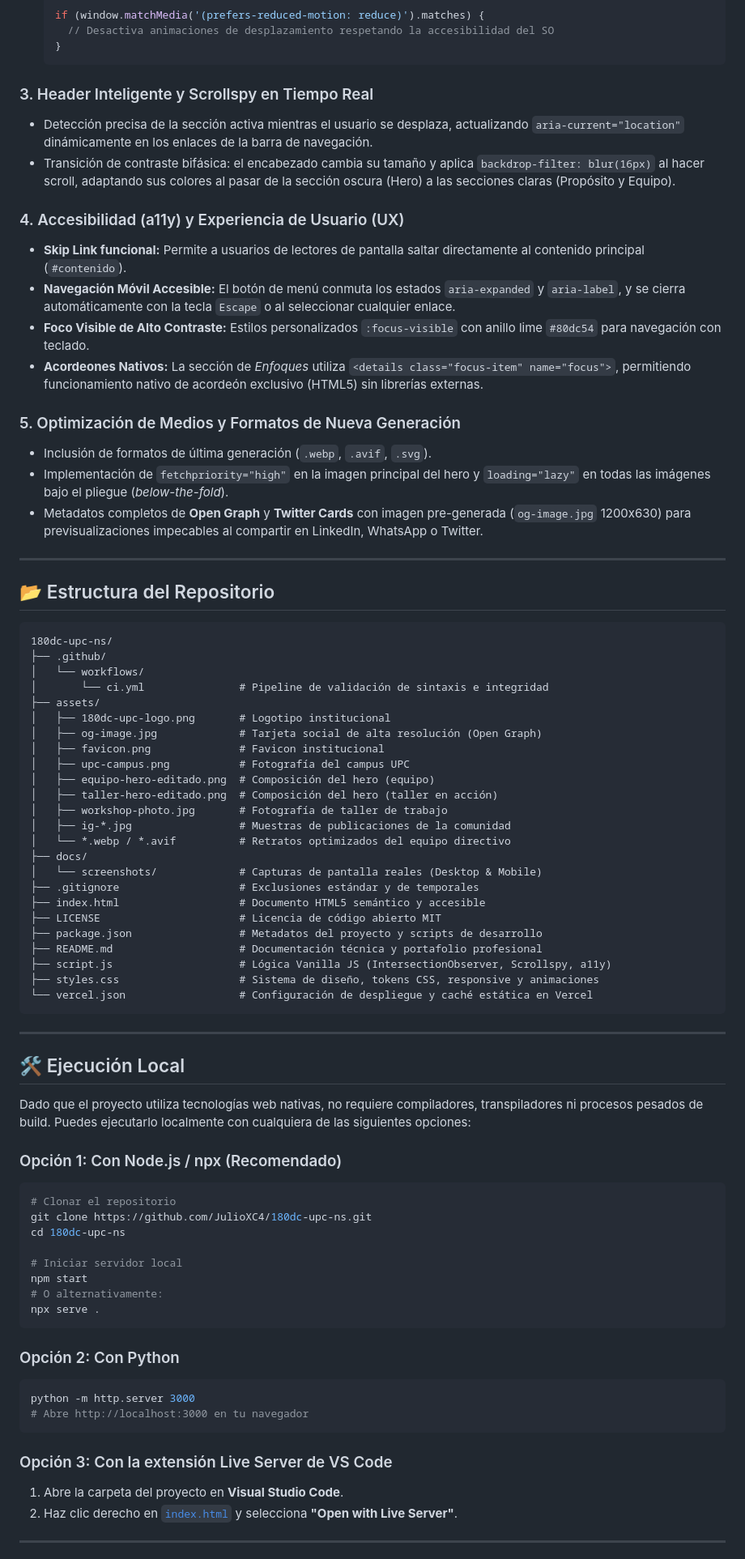
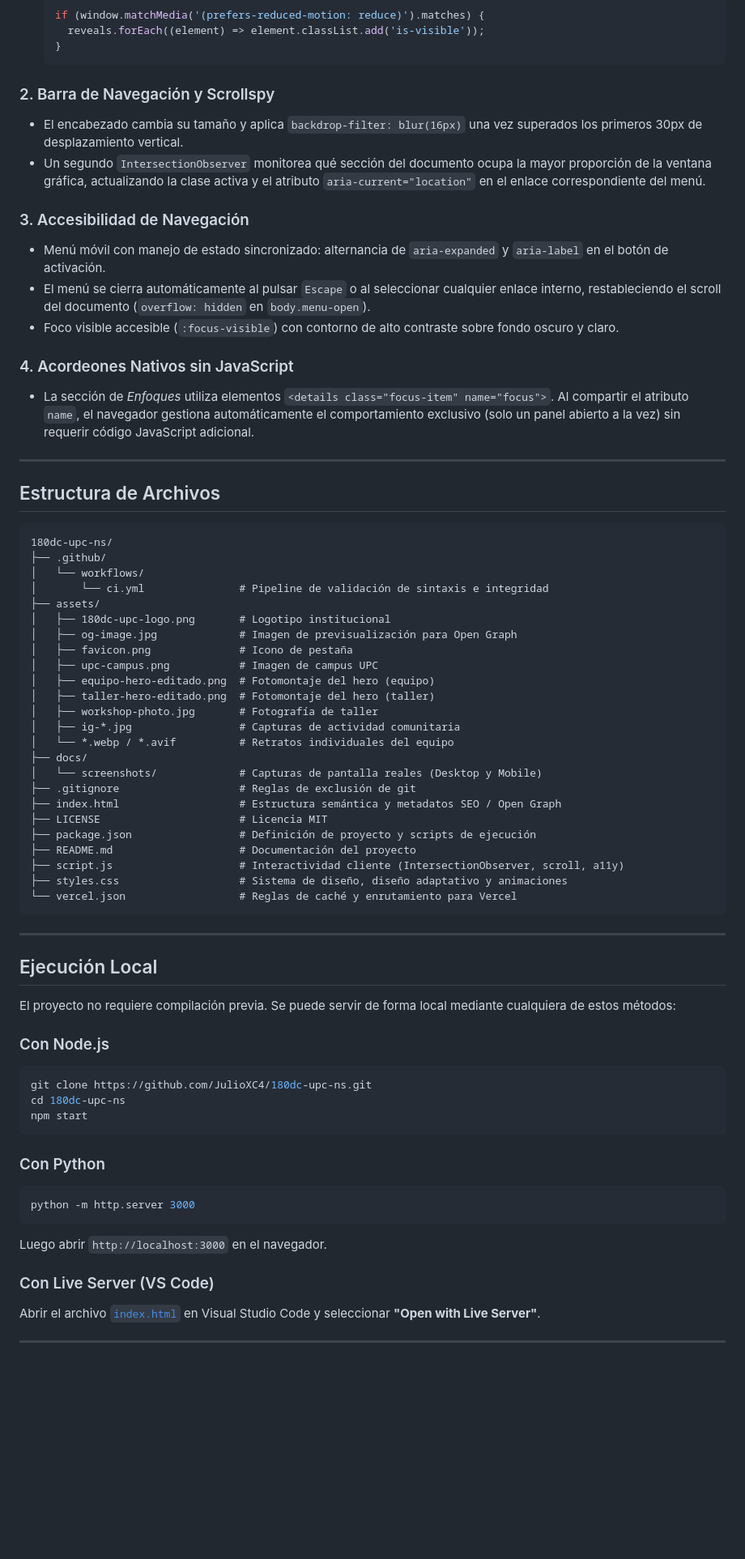
Before and after one commit to JulioXC4/180dc-upc-ns, a Markdown page: README.md, the part around one of its changes. Shown at 81% size. Rendered like a GitHub page; blank space fills up the shorter version.

Commit message:
docs: clean up README tone, style, and remove emojis

````diff
--- a/README.md
+++ b/README.md
@@ -145,27 +118,24 @@ En lugar de sobrecargar una página de aterrizaje con frameworks pesados (React,
   ```javascript
   if (window.matchMedia('(prefers-reduced-motion: reduce)').matches) {
-    // Desactiva animaciones de desplazamiento respetando la accesibilidad del SO
+    reveals.forEach((element) => element.classList.add('is-visible'));
   }
   ```
 
-### 3. Header Inteligente y Scrollspy en Tiempo Real
-- Detección precisa de la sección activa mientras el usuario se desplaza, actualizando `aria-current="location"` dinámicamente en los enlaces de la barra de navegación.
-- Transición de contraste bifásica: el encabezado cambia su tamaño y aplica `backdrop-filter: blur(16px)` al hacer scroll, adaptando sus colores al pasar de la sección oscura (Hero) a las secciones claras (Propósito y Equipo).
+### 2. Barra de Navegación y Scrollspy
+- El encabezado cambia su tamaño y aplica `backdrop-filter: blur(16px)` una vez superados los primeros 30px de desplazamiento vertical.
+- Un segundo `IntersectionObserver` monitorea qué sección del documento ocupa la mayor proporción de la ventana gráfica, actualizando la clase activa y el atributo `aria-current="location"` en el enlace correspondiente del menú.
 
-### 4. Accesibilidad (a11y) y Experiencia de Usuario (UX)
-- **Skip Link funcional:** Permite a usuarios de lectores de pantalla saltar directamente al contenido principal (`#contenido`).
-- **Navegación Móvil Accesible:** El botón de menú conmuta los estados `aria-expanded` y `aria-label`, y se cierra automáticamente con la tecla `Escape` o al seleccionar cualquier enlace.
-- **Foco Visible de Alto Contraste:** Estilos personalizados `:focus-visible` con anillo lime `#80dc54` para navegación con teclado.
-- **Acordeones Nativos:** La sección de *Enfoques* utiliza `<details class="focus-item" name="focus">`, permitiendo funcionamiento nativo de acordeón exclusivo (HTML5) sin librerías externas.
+### 3. Accesibilidad de Navegación
+- Menú móvil con manejo de estado sincronizado: alternancia de `aria-expanded` y `aria-label` en el botón de activación.
+- El menú se cierra automáticamente al pulsar `Escape` o al seleccionar cualquier enlace interno, restableciendo el scroll del documento (`overflow: hidden` en `body.menu-open`).
+- Foco visible accesible (`:focus-visible`) con contorno de alto contraste sobre fondo oscuro y claro.
 
-### 5. Optimización de Medios y Formatos de Nueva Generación
-- Inclusión de formatos de última generación (`.webp`, `.avif`, `.svg`).
-- Implementación de `fetchpriority="high"` en la imagen principal del hero y `loading="lazy"` en todas las imágenes bajo el pliegue (*below-the-fold*).
-- Metadatos completos de **Open Graph** y **Twitter Cards** con imagen pre-generada (`og-image.jpg` 1200x630) para previsualizaciones impecables al compartir en LinkedIn, WhatsApp o Twitter.
+### 4. Acordeones Nativos sin JavaScript
+- La sección de *Enfoques* utiliza elementos `<details class="focus-item" name="focus">`. Al compartir el atributo `name`, el navegador gestiona automáticamente el comportamiento exclusivo (solo un panel abierto a la vez) sin requerir código JavaScript adicional.
 
 ---
 
-## 📂 Estructura del Repositorio
+## Estructura de Archivos
 
 ```text
 180dc-upc-ns/
@@ -174,53 +144,47 @@ En lugar de sobrecargar una página de aterrizaje con frameworks pesados (React,
 │       └── ci.yml               # Pipeline de validación de sintaxis e integridad
 ├── assets/
 │   ├── 180dc-upc-logo.png       # Logotipo institucional
-│   ├── og-image.jpg             # Tarjeta social de alta resolución (Open Graph)
-│   ├── favicon.png              # Favicon institucional
-│   ├── upc-campus.png           # Fotografía del campus UPC
-│   ├── equipo-hero-editado.png  # Composición del hero (equipo)
-│   ├── taller-hero-editado.png  # Composición del hero (taller en acción)
-│   ├── workshop-photo.jpg       # Fotografía de taller de trabajo
-│   ├── ig-*.jpg                 # Muestras de publicaciones de la comunidad
-│   └── *.webp / *.avif          # Retratos optimizados del equipo directivo
+│   ├── og-image.jpg             # Imagen de previsualización para Open Graph
+│   ├── favicon.png              # Icono de pestaña
+│   ├── upc-campus.png           # Imagen de campus UPC
+│   ├── equipo-hero-editado.png  # Fotomontaje del hero (equipo)
+│   ├── taller-hero-editado.png  # Fotomontaje del hero (taller)
+│   ├── workshop-photo.jpg       # Fotografía de taller
+│   ├── ig-*.jpg                 # Capturas de actividad comunitaria
+│   └── *.webp / *.avif          # Retratos individuales del equipo
 ├── docs/
-│   └── screenshots/             # Capturas de pantalla reales (Desktop & Mobile)
-├── .gitignore                   # Exclusiones estándar y de temporales
-├── index.html                   # Documento HTML5 semántico y accesible
-├── LICENSE                      # Licencia de código abierto MIT
-├── package.json                 # Metadatos del proyecto y scripts de desarrollo
-├── README.md                    # Documentación técnica y portafolio profesional
-├── script.js                    # Lógica Vanilla JS (IntersectionObserver, Scrollspy, a11y)
-├── styles.css                   # Sistema de diseño, tokens CSS, responsive y animaciones
-└── vercel.json                  # Configuración de despliegue y caché estática en Vercel
+│   └── screenshots/             # Capturas de pantalla reales (Desktop y Mobile)
+├── .gitignore                   # Reglas de exclusión de git
+├── index.html                   # Estructura semántica y metadatos SEO / Open Graph
+├── LICENSE                      # Licencia MIT
+├── package.json                 # Definición de proyecto y scripts de ejecución
+├── README.md                    # Documentación del proyecto
+├── script.js                    # Interactividad cliente (IntersectionObserver, scroll, a11y)
+├── styles.css                   # Sistema de diseño, diseño adaptativo y animaciones
+└── vercel.json                  # Reglas de caché y enrutamiento para Vercel
 ```
 
 ---
 
-## 🛠️ Ejecución Local
+## Ejecución Local
 
-Dado que el proyecto utiliza tecnologías web nativas, no requiere compiladores, transpiladores ni procesos pesados de build. Puedes ejecutarlo localmente con cualquiera de las siguientes opciones:
+El proyecto no requiere compilación previa. Se puede servir de forma local mediante cualquiera de estos métodos:
 
-### Opción 1: Con Node.js / npx (Recomendado)
+### Con Node.js
 ```bash
-# Clonar el repositorio
 git clone https://github.com/JulioXC4/180dc-upc-ns.git
 cd 180dc-upc-ns
-
-# Iniciar servidor local
 npm start
-# O alternativamente:
-npx serve .
 ```
 
-### Opción 2: Con Python
+### Con Python
 ```bash
 python -m http.server 3000
-# Abre http://localhost:3000 en tu navegador
 ```
+Luego abrir `http://localhost:3000` en el navegador.
 
-### Opción 3: Con la extensión Live Server de VS Code
-1. Abre la carpeta del proyecto en **Visual Studio Code**.
-2. Haz clic derecho en [`index.html`](index.html) y selecciona **"Open with Live Server"**.
+### Con Live Server (VS Code)
+Abrir el archivo [`index.html`](index.html) en Visual Studio Code y seleccionar **"Open with Live Server"**.
 
 ---
 
````
Also changed, not shown: other parts of README.md (+72 -104 lines).
